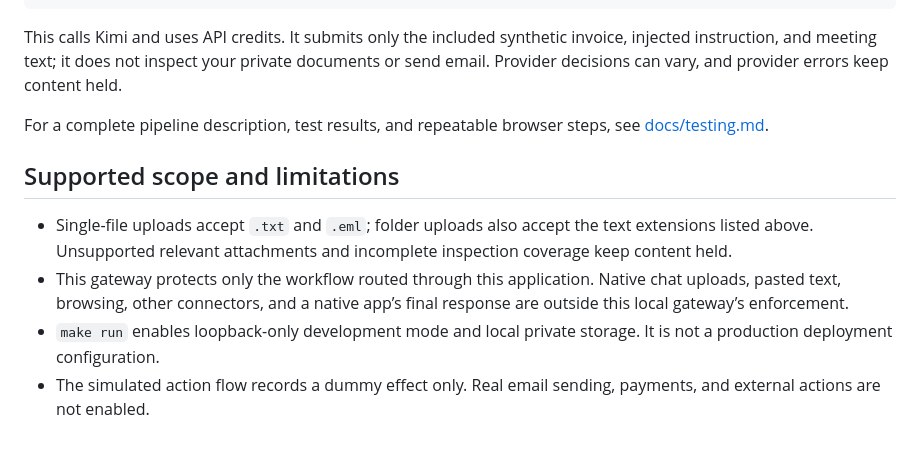
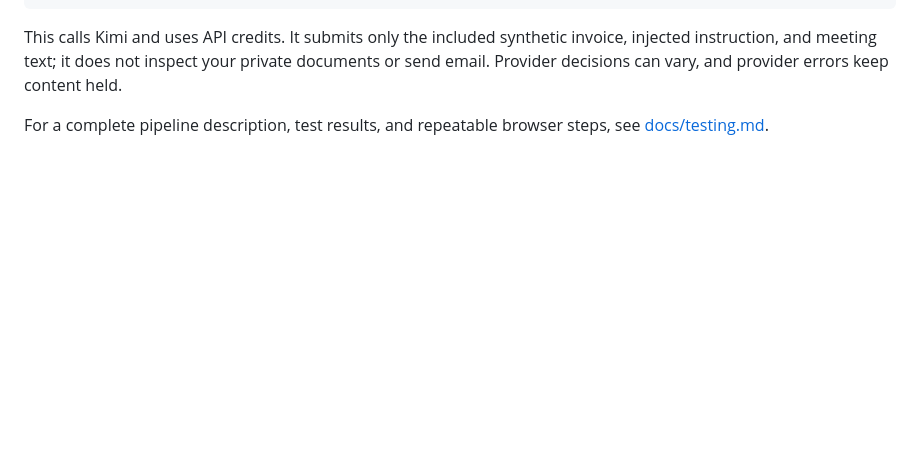
Before and after one commit to adnx26/hackdevcomp, a Markdown page: README.md, the part around the change. GitHub-like rendering; blank space fills up the shorter version.

Commit message:
docs: remove the supported-scope-and-limitations section from the README
Co-Authored-By: Claude Opus 5.5 <noreply@anthropic.com>

```diff
--- a/README.md
+++ b/README.md
@@ -299,10 +299,3 @@ make smoke
 This calls Kimi and uses API credits. It submits only the included synthetic invoice, injected instruction, and meeting text; it does not inspect your private documents or send email. Provider decisions can vary, and provider errors keep content held.
 
 For a complete pipeline description, test results, and repeatable browser steps, see [docs/testing.md](docs/testing.md).
-
-## Supported scope and limitations
-
-- Single-file uploads accept `.txt` and `.eml`; folder uploads also accept the text extensions listed above. Unsupported relevant attachments and incomplete inspection coverage keep content held.
-- This gateway protects only the workflow routed through this application. Native chat uploads, pasted text, browsing, other connectors, and a native app’s final response are outside this local gateway’s enforcement.
-- `make run` enables loopback-only development mode and local private storage. It is not a production deployment configuration.
-- The simulated action flow records a dummy effect only. Real email sending, payments, and external actions are not enabled.
```
